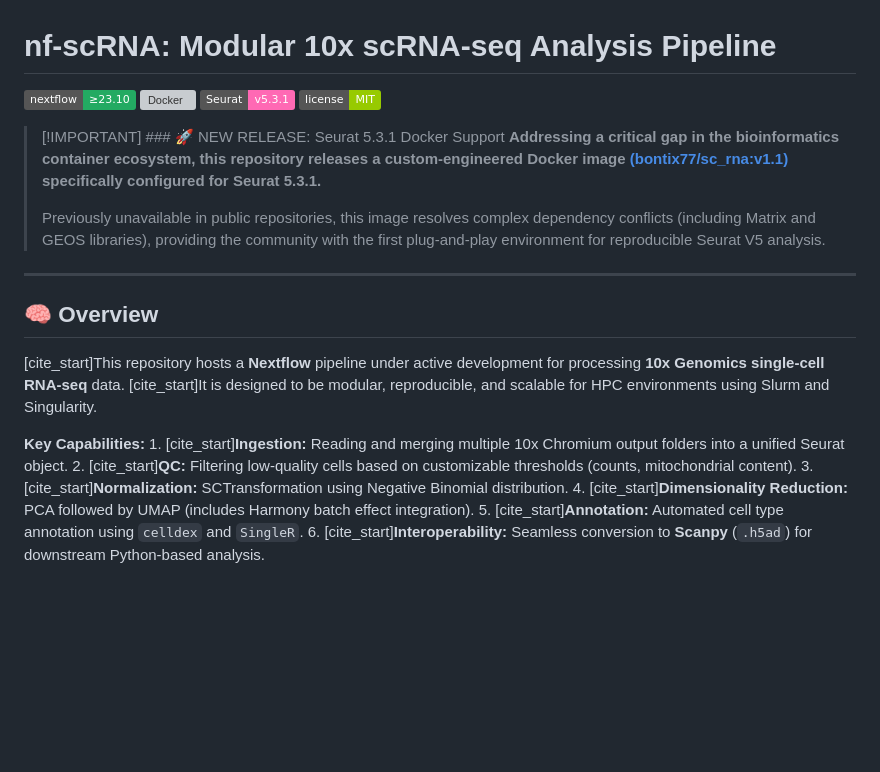
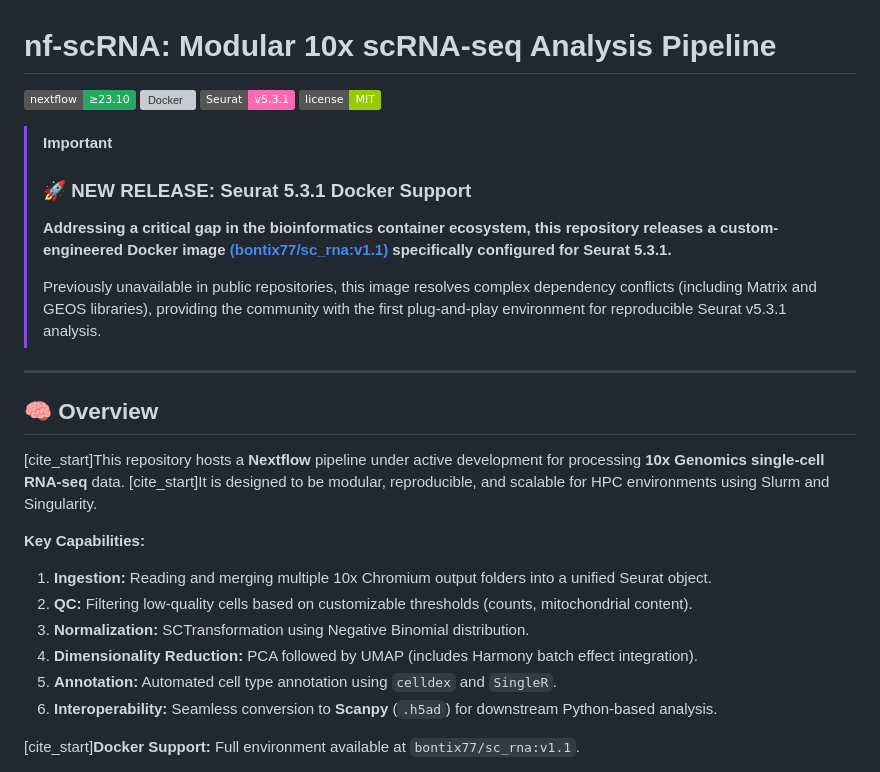
Before and after one commit to bontix-77/scRNAseq, a Markdown page: Code/nf-scRNA/README.md, the part around one of its changes. Rendered like a GitHub page; badges without logos; blank space fills up the shorter version; grey boxes are pictures that could not be loaded.

Commit message:
Enhance README formatting and add Seurat 5.3.1 details
Updated README.md to improve formatting and clarity, including new release information for Seurat 5.3.1 and key capabilities of the pipeline.

```diff
--- a/Code/nf-scRNA/README.md
+++ b/Code/nf-scRNA/README.md
@@ -1,16 +1,28 @@
 # nf-scRNA: Modular 10x scRNA-seq Analysis Pipeline
 
-![Nextflow](https://img.shields.io/badge/nextflow-%E2%89%A523.10-23aa62.svg) ![Docker](https://img.shields.io/badge/docker-bontix77%2Fsc__rna-blue) ![Seurat](https://img.shields.io/badge/Seurat-v5.3.1-ff69b4) ![License](https://img.shields.io/badge/license-MIT-green)
+![Nextflow](https://img.shields.io/badge/nextflow-%E2%89%A523.10-23aa62.svg)
+![Docker](https://img.shields.io/badge/docker-bontix77%2Fsc__rna-blue)
+![Seurat](https://img.shields.io/badge/Seurat-v5.3.1-ff69b4)
+![License](https://img.shields.io/badge/license-MIT-green)
 
-> \[!IMPORTANT\] \### 🚀 NEW RELEASE: Seurat 5.3.1 Docker Support **Addressing a critical gap in the bioinformatics container ecosystem, this repository releases a custom-engineered Docker image [(bontix77/sc_rna:v1.1)](https://hub.docker.com/r/bontix77/sc_rna) specifically configured for Seurat 5.3.1.**
+> [!IMPORTANT]
+> ### 🚀 NEW RELEASE: Seurat 5.3.1 Docker Support
+> **Addressing a critical gap in the bioinformatics container ecosystem, this repository releases a custom-engineered Docker image [(bontix77/sc_rna:v1.1)](https://hub.docker.com/r/bontix77/sc_rna) specifically configured for Seurat 5.3.1.**
 >
-> Previously unavailable in public repositories, this image resolves complex dependency conflicts (including Matrix and GEOS libraries), providing the community with the first plug-and-play environment for reproducible Seurat V5 analysis.
+> Previously unavailable in public repositories, this image resolves complex dependency conflicts (including Matrix and GEOS libraries), providing the community with the first plug-and-play environment for reproducible Seurat v5.3.1 analysis.
 
 ------------------------------------------------------------------------
 
 ## 🧠 Overview
+[cite_start]This repository hosts a **Nextflow** pipeline under active development for processing **10x Genomics single-cell RNA-seq** data. [cite_start]It is designed to be modular, reproducible, and scalable for HPC environments using Slurm and Singularity.
 
-\[cite_start\]This repository hosts a **Nextflow** pipeline under active development for processing **10x Genomics single-cell RNA-seq** data. \[cite_start\]It is designed to be modular, reproducible, and scalable for HPC environments using Slurm and Singularity.
+**Key Capabilities:**
+1.  **Ingestion:** Reading and merging multiple 10x Chromium output folders into a unified Seurat object.
+2.  **QC:** Filtering low-quality cells based on customizable thresholds (counts, mitochondrial content).
+3.  **Normalization:** SCTransformation using Negative Binomial distribution.
+4.  **Dimensionality Reduction:** PCA followed by UMAP (includes Harmony batch effect integration).
+5.  **Annotation:** Automated cell type annotation using `celldex` and `SingleR`.
+6.  **Interoperability:** Seamless conversion to **Scanpy** (`.h5ad`) for downstream Python-based analysis.
 
-**Key Capabilities:** 1. \[cite_start\]**Ingestion:** Reading and merging multiple 10x Chromium output folders into a unified Seurat object. 2. \[cite_start\]**QC:** Filtering low-quality cells based on customizable thresholds (counts, mitochondrial content). 3. \[cite_start\]**Normalization:** SCTransformation using Negative Binomial distribution. 4. \[cite_start\]**Dimensionality Reduction:** PCA followed by UMAP (includes Harmony batch effect integration). 5. \[cite_start\]**Annotation:** Automated cell type annotation using `celldex` and `SingleR`. 6. \[cite_start\]**Interoperability:** Seamless conversion to **Scanpy** (`.h5ad`) for downstream Python-based analysis.
+[cite_start]**Docker Support:** Full environment available at `bontix77/sc_rna:v1.1`.
 
```
Also changed, not shown: other parts of Code/nf-scRNA/README.md (+4 -1 lines).
